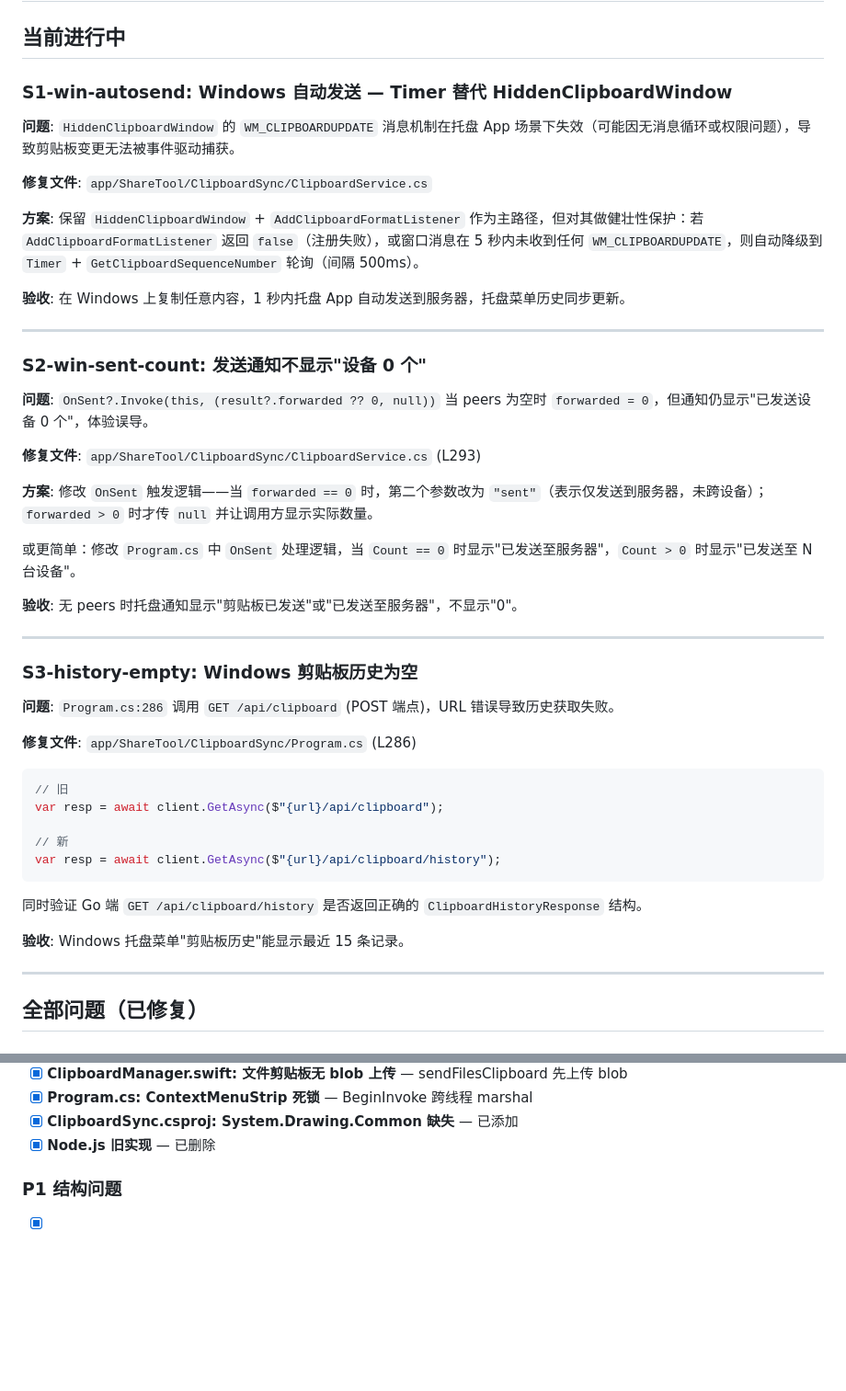
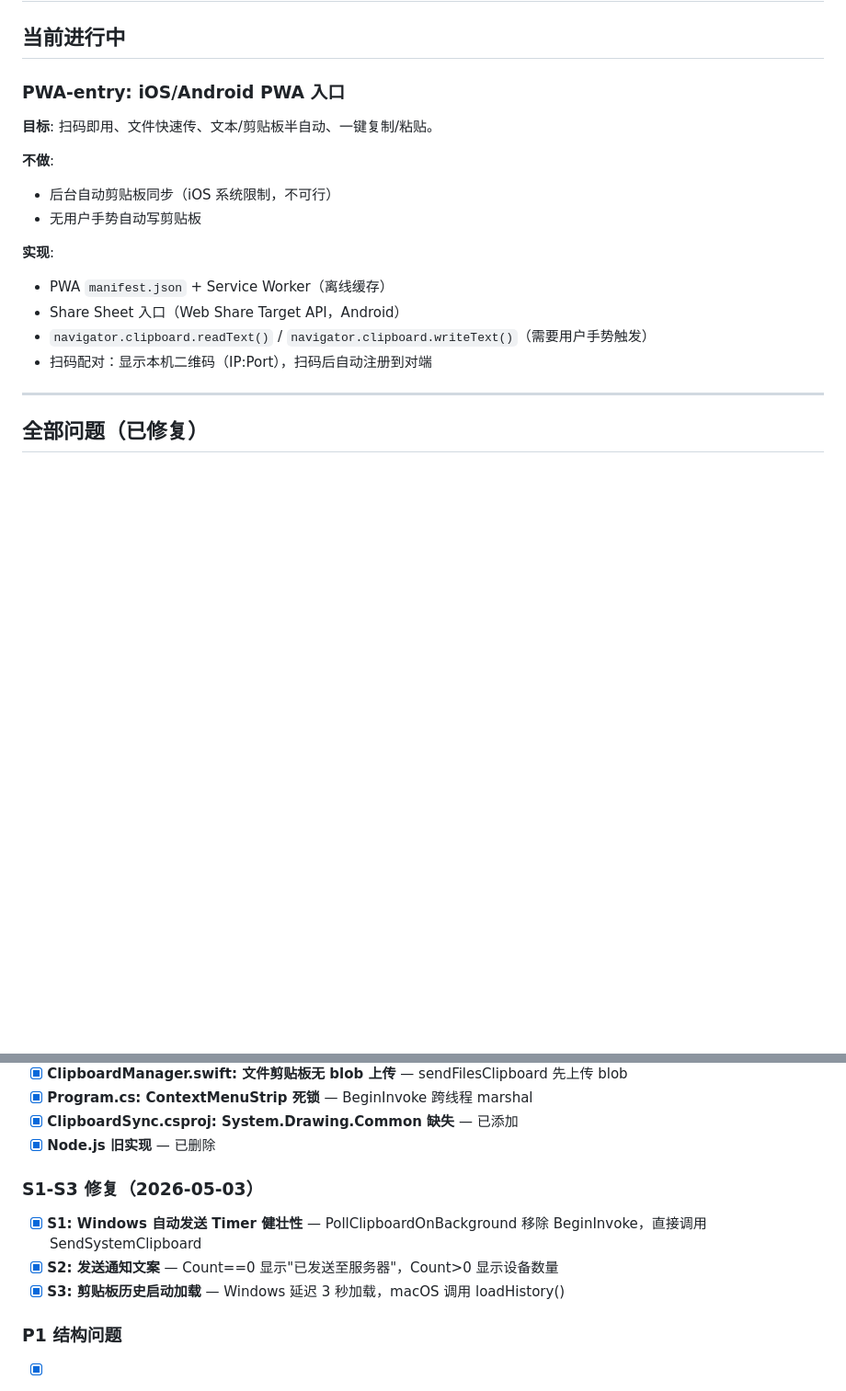
Before and after one commit to guige2023/share-tool, a Markdown page: tasks.md, 2 parts joined by grey strips. Shown at 92% size. Drawn GitHub-style; blank space fills up the shorter version.

Commit message:
docs: update tasks.md — move S1/S2/S3 to fixed list, update current tasks

````diff
--- a/tasks.md
+++ b/tasks.md
@@ -2,49 +2,19 @@
 
 ## 当前进行中
 
-### S1-win-autosend: Windows 自动发送 — Timer 替代 HiddenClipboardWindow
+### PWA-entry: iOS/Android PWA 入口
 
-**问题**: `HiddenClipboardWindow` 的 `WM_CLIPBOARDUPDATE` 消息机制在托盘 App 场景下失效（可能因无消息循环或权限问题），导致剪贴板变更无法被事件驱动捕获。
+**目标**: 扫码即用、文件快速传、文本/剪贴板半自动、一键复制/粘贴。
 
-**修复文件**: `app/ShareTool/ClipboardSync/ClipboardService.cs`
+**不做**:
+- 后台自动剪贴板同步（iOS 系统限制，不可行）
+- 无用户手势自动写剪贴板
 
-**方案**: 保留 `HiddenClipboardWindow` + `AddClipboardFormatListener` 作为主路径，但对其做健壮性保护：若 `AddClipboardFormatListener` 返回 `false`（注册失败），或窗口消息在 5 秒内未收到任何 `WM_CLIPBOARDUPDATE`，则自动降级到 `Timer` + `GetClipboardSequenceNumber` 轮询（间隔 500ms）。
-
-**验收**: 在 Windows 上复制任意内容，1 秒内托盘 App 自动发送到服务器，托盘菜单历史同步更新。
-
----
-
-### S2-win-sent-count: 发送通知不显示"设备 0 个"
-
-**问题**: `OnSent?.Invoke(this, (result?.forwarded ?? 0, null))` 当 peers 为空时 `forwarded = 0`，但通知仍显示"已发送设备 0 个"，体验误导。
-
-**修复文件**: `app/ShareTool/ClipboardSync/ClipboardService.cs` (L293)
-
-**方案**: 修改 `OnSent` 触发逻辑——当 `forwarded == 0` 时，第二个参数改为 `"sent"`（表示仅发送到服务器，未跨设备）；`forwarded > 0` 时才传 `null` 并让调用方显示实际数量。
-
-或更简单：修改 `Program.cs` 中 `OnSent` 处理逻辑，当 `Count == 0` 时显示"已发送至服务器"，`Count > 0` 时显示"已发送至 N 台设备"。
-
-**验收**: 无 peers 时托盘通知显示"剪贴板已发送"或"已发送至服务器"，不显示"0"。
-
----
-
-### S3-history-empty: Windows 剪贴板历史为空
-
-**问题**: `Program.cs:286` 调用 `GET /api/clipboard` (POST 端点)，URL 错误导致历史获取失败。
-
-**修复文件**: `app/ShareTool/ClipboardSync/Program.cs` (L286)
-
-```csharp
-// 旧
-var resp = await client.GetAsync($"{url}/api/clipboard");
-
-// 新
-var resp = await client.GetAsync($"{url}/api/clipboard/history");
-```
-
-同时验证 Go 端 `GET /api/clipboard/history` 是否返回正确的 `ClipboardHistoryResponse` 结构。
-
-**验收**: Windows 托盘菜单"剪贴板历史"能显示最近 15 条记录。
+**实现**:
+- PWA `manifest.json` + Service Worker（离线缓存）
+- Share Sheet 入口（Web Share Target API，Android）
+- `navigator.clipboard.readText()` / `navigator.clipboard.writeText()`（需要用户手势触发）
+- 扫码配对：显示本机二维码（IP:Port），扫码后自动注册到对端
 
 ---
 
@@ -65,6 +35,12 @@ var resp = await client.GetAsync($"{url}/api/clipboard/history");
 - [x] **Program.cs: ContextMenuStrip 死锁** — BeginInvoke 跨线程 marshal
 - [x] **ClipboardSync.csproj: System.Drawing.Common 缺失** — 已添加
 - [x] **Node.js 旧实现** — 已删除
+
+### S1-S3 修复（2026-05-03）
+
+- [x] **S1: Windows 自动发送 Timer 健壮性** — PollClipboardOnBackground 移除 BeginInvoke，直接调用 SendSystemClipboard
+- [x] **S2: 发送通知文案** — Count==0 显示"已发送至服务器"，Count>0 显示设备数量
+- [x] **S3: 剪贴板历史启动加载** — Windows 延迟 3 秒加载，macOS 调用 loadHistory()
 
 ### P1 结构问题
 
````
